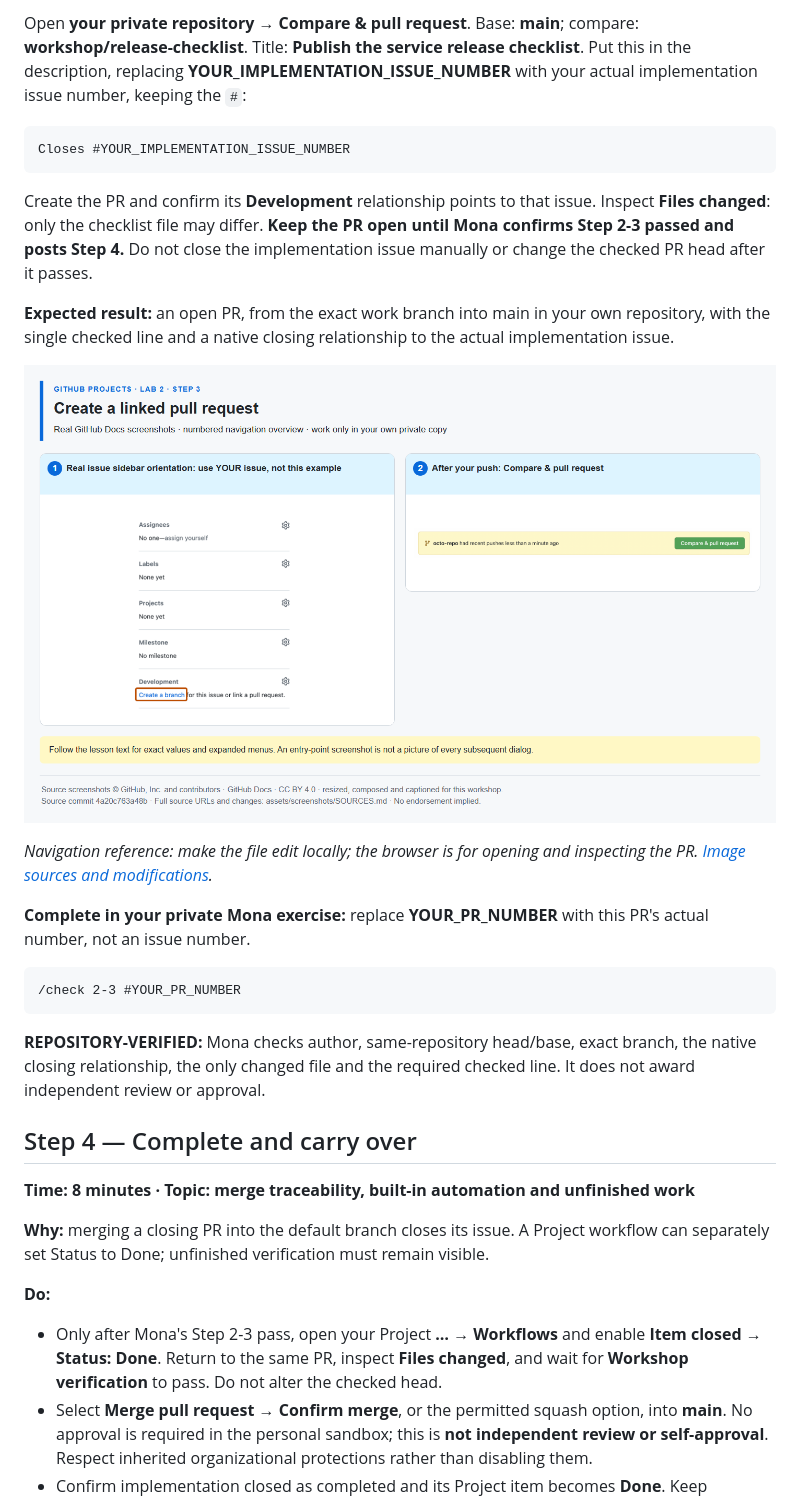
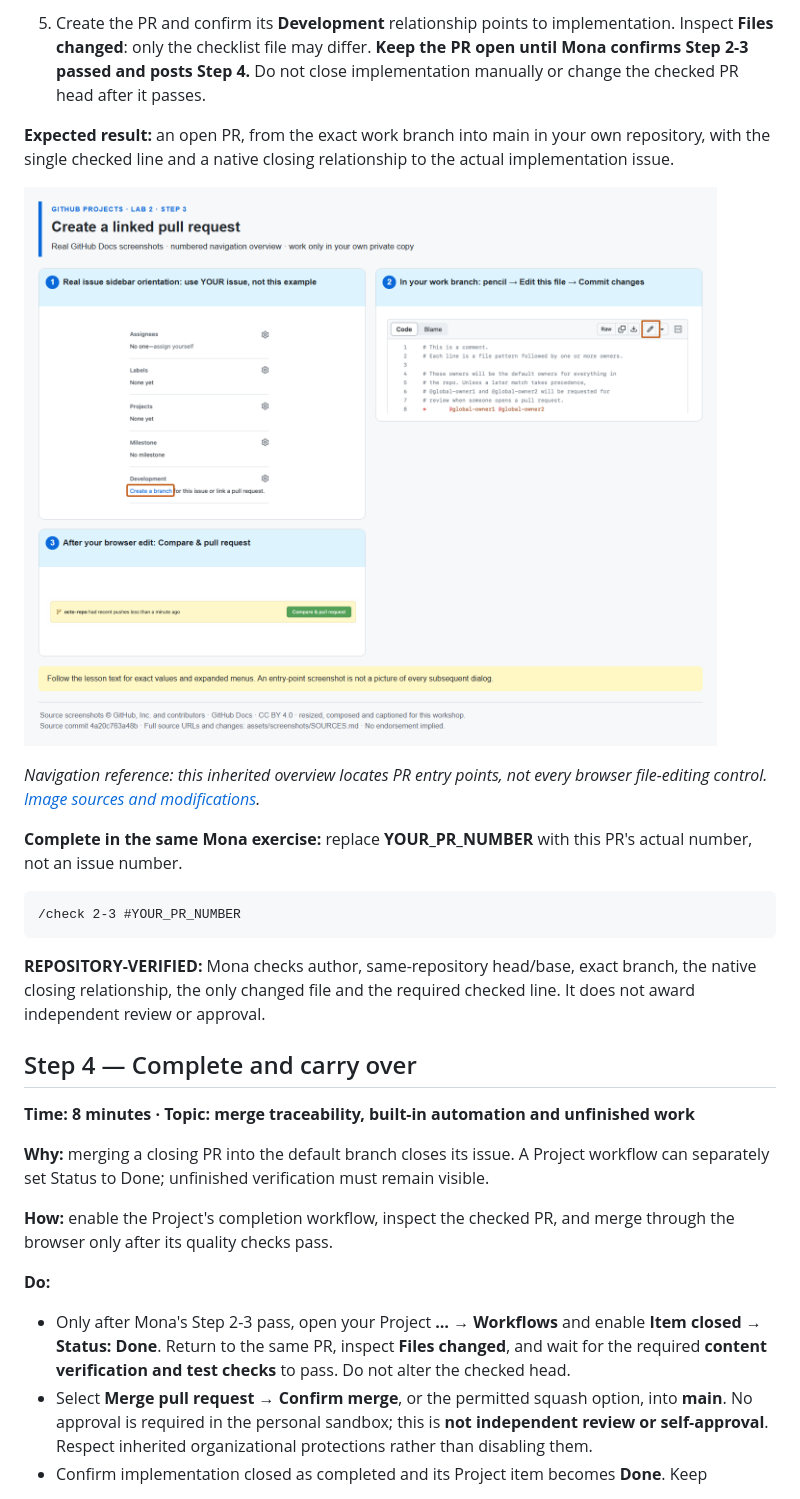
Before and after one commit to alvine-aurelio-org/bsp-github-projects-lab-2, a Markdown page: README.md, the part around one of its changes. Drawn GitHub-style; pictures changed too: assets/screenshots/lab-2-step-3.png.

Commit message:
feat: add browser-only single-issue Mona laboratory 2

````diff
--- a/README.md
+++ b/README.md
@@ -124,20 +101,14 @@ Save, inspect and publish exactly that file:
 ```
 
-Open **your private repository → Compare & pull request**. Base: **main**; compare: **workshop/release-checklist**. Title: **Publish the service release checklist**. Put this in the description, replacing **YOUR_IMPLEMENTATION_ISSUE_NUMBER** with your actual implementation issue number, keeping the `#`:
-
-```text
-Closes #YOUR_IMPLEMENTATION_ISSUE_NUMBER
-```
-
-Create the PR and confirm its **Development** relationship points to that issue. Inspect **Files changed**: only the checklist file may differ. **Keep the PR open until Mona confirms Step 2-3 passed and posts Step 4.** Do not close the implementation issue manually or change the checked PR head after it passes.
+5. Create the PR and confirm its **Development** relationship points to implementation. Inspect **Files changed**: only the checklist file may differ. **Keep the PR open until Mona confirms Step 2-3 passed and posts Step 4.** Do not close implementation manually or change the checked PR head after it passes.
 
 **Expected result:** an open PR, from the exact work branch into main in your own repository, with the single checked line and a native closing relationship to the actual implementation issue.
 
 ![Issue Development and Compare and pull request navigation entry points](assets/screenshots/lab-2-step-3.png)
 
-*Navigation reference: make the file edit locally; the browser is for opening and inspecting the PR. [Image sources and modifications](assets/screenshots/SOURCES.md).*
+_Navigation reference: this inherited overview locates PR entry points, not every browser file-editing control. [Image sources and modifications](assets/screenshots/SOURCES.md)._
 
-**Complete in your private Mona exercise:** replace **YOUR_PR_NUMBER** with this PR's actual number, not an issue number.
+**Complete in the same Mona exercise:** replace **YOUR_PR_NUMBER** with this PR's actual number, not an issue number.
 
 ```text
 /check 2-3 #YOUR_PR_NUMBER
@@ -151,8 +122,11 @@ Create the PR and confirm its **Development** relationship points to that issue.
 
 **Why:** merging a closing PR into the default branch closes its issue. A Project workflow can separately set Status to Done; unfinished verification must remain visible.
 
+**How:** enable the Project's completion workflow, inspect the checked PR, and merge through the browser only after its quality checks pass.
+
 **Do:**
-- Only after Mona's Step 2-3 pass, open your Project **… → Workflows** and enable **Item closed → Status: Done**. Return to the same PR, inspect **Files changed**, and wait for **Workshop verification** to pass. Do not alter the checked head.
+
+- Only after Mona's Step 2-3 pass, open your Project **… → Workflows** and enable **Item closed → Status: Done**. Return to the same PR, inspect **Files changed**, and wait for the required **content verification and test checks** to pass. Do not alter the checked head.
 - Select **Merge pull request → Confirm merge**, or the permitted squash option, into **main**. No approval is required in the personal sandbox; this is **not independent review or self-approval**. Respect inherited organizational protections rather than disabling them.
 - Confirm implementation closed as completed and its Project item becomes **Done**. Keep implementation in **Sprint 1**. Keep verification **open**, move only its Sprint value to **Sprint 2**, and save any view changes.
 
````
Also changed, not shown: other parts of README.md (+58 -80 lines), SECURITY.md (+9 -7 lines), docs/daily work report/2026-11-05.md (+11 -0 lines), work/release-checklist.md (added, +6 -0 lines), assets/screenshots/originals/repository--edit-file-edit-button.png (added), 6 other files.
